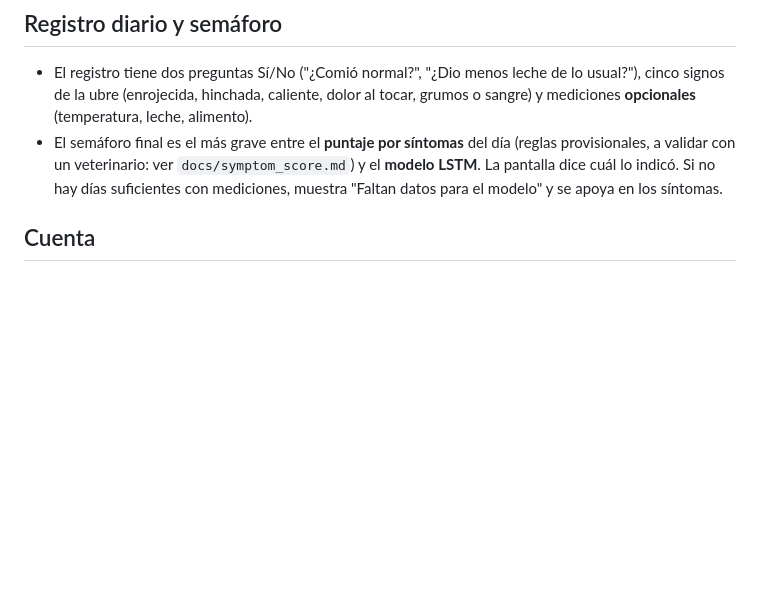
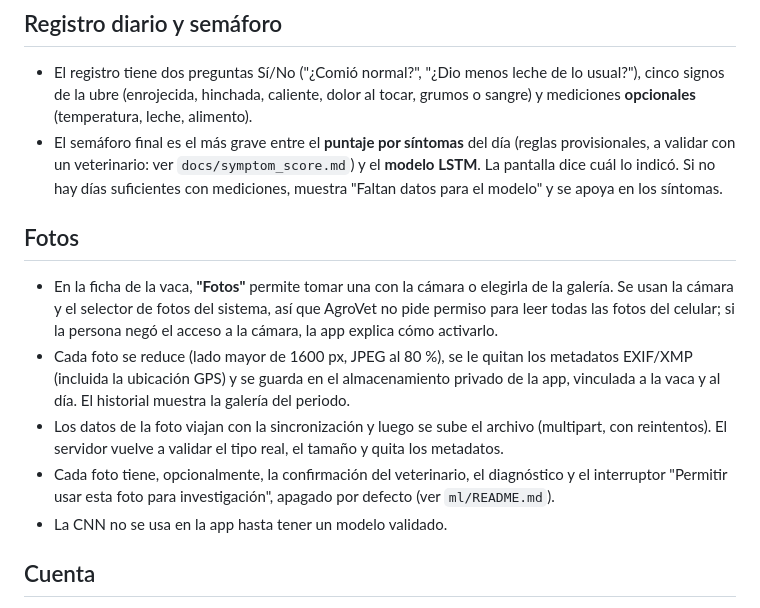
Before and after one commit to Pipemora1324/Agrovet, a Markdown page: mobile/README.md, the part around the change. Drawn GitHub-style; blank space fills up the shorter version.

Commit message:
documenta las fotos en la app

```diff
--- a/mobile/README.md
+++ b/mobile/README.md
@@ -47,6 +47,20 @@ flutter run -d <dispositivo> --dart-define=API_BASE_URL=http://localhost:8080
   a validar con un veterinario: ver `docs/symptom_score.md`) y el **modelo LSTM**. La pantalla dice
   cuál lo indicó. Si no hay días suficientes con mediciones, muestra "Faltan datos para el modelo" y
   se apoya en los síntomas.
+
+## Fotos
+
+- En la ficha de la vaca, **"Fotos"** permite tomar una con la cámara o elegirla de la galería. Se usan
+  la cámara y el selector de fotos del sistema, así que AgroVet no pide permiso para leer todas las
+  fotos del celular; si la persona negó el acceso a la cámara, la app explica cómo activarlo.
+- Cada foto se reduce (lado mayor de 1600 px, JPEG al 80 %), se le quitan los metadatos EXIF/XMP
+  (incluida la ubicación GPS) y se guarda en el almacenamiento privado de la app, vinculada a la vaca y
+  al día. El historial muestra la galería del periodo.
+- Los datos de la foto viajan con la sincronización y luego se sube el archivo (multipart, con
+  reintentos). El servidor vuelve a validar el tipo real, el tamaño y quita los metadatos.
+- Cada foto tiene, opcionalmente, la confirmación del veterinario, el diagnóstico y el interruptor
+  "Permitir usar esta foto para investigación", apagado por defecto (ver `ml/README.md`).
+- La CNN no se usa en la app hasta tener un modelo validado.
 
 ## Cuenta
 
```
